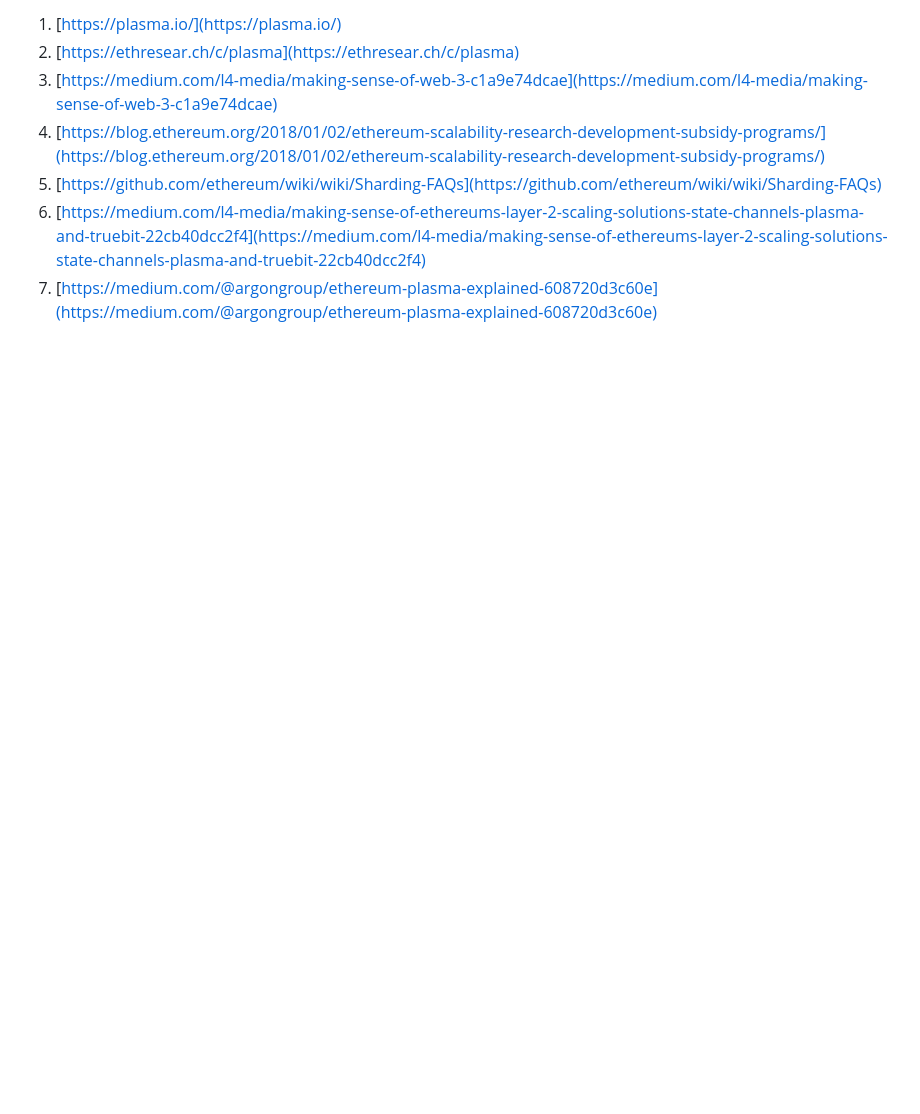
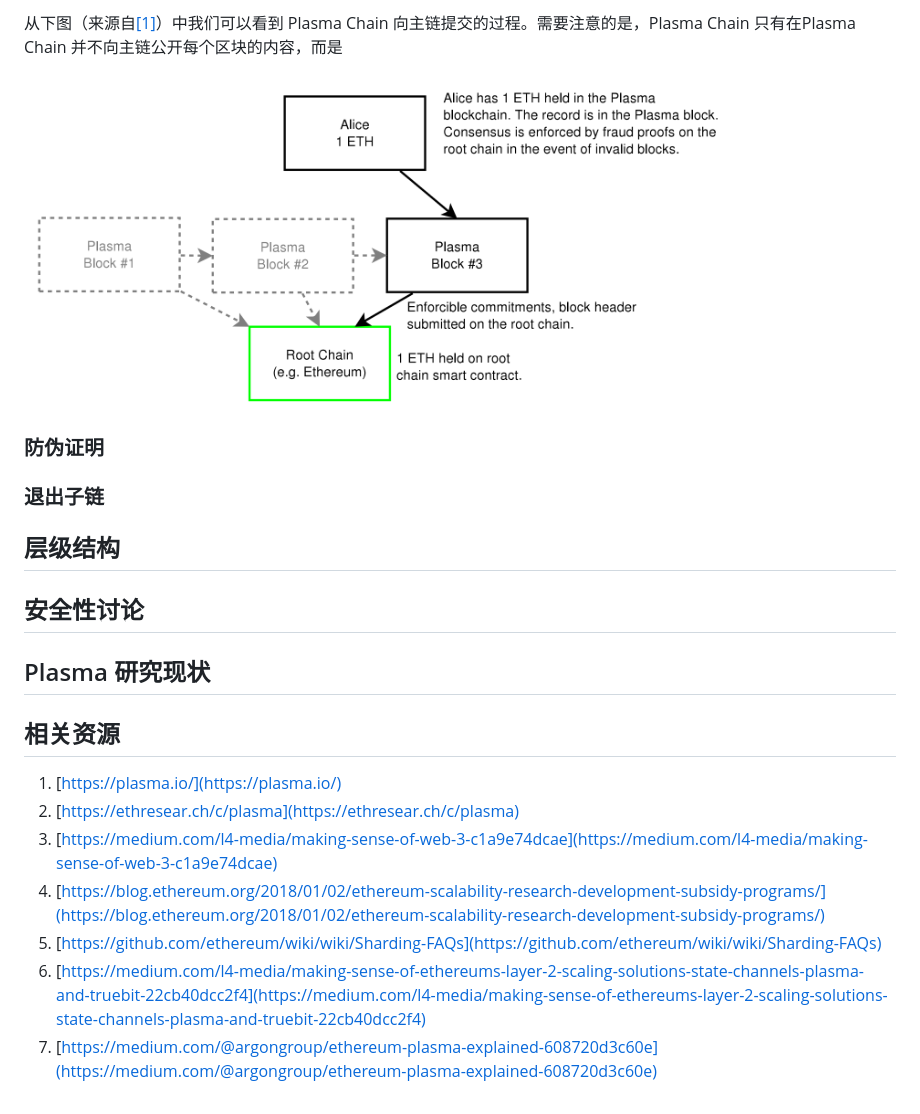
Before and after one commit to gitferry/mastering-ethereum, a Markdown page: Plasma-in-depth/plasma-in-depth.md, the part around the change printed below. Drawn GitHub-style; pictures changed too: Plasma-in-depth/images/Building-blocks.png (added); blank space fills up the shorter version.

Commit message:
Add understanding Plasma

```diff
--- a/Plasma-in-depth/plasma-in-depth.md
+++ b/Plasma-in-depth/plasma-in-depth.md
@@ -31,3 +45,18 @@ Plasma 作为以太坊的二层扩容框架，自从 2017 年被 Joseph Poon（L
+从下图（来源自[[1]](https://plasma.io/)）中我们可以看到 Plasma Chain 向主链提交的过程。需要注意的是，Plasma Chain 只有在Plasma Chain 并不向主链公开每个区块的内容，而是
+
+<img src="./images/Building-blocks.png"  width="700" height="350" alt="Blockchains of Blockchain" />
+
+### 防伪证明
+
+### 退出子链
+
+## 层级结构
+
+## 安全性讨论
+
+## Plasma 研究现状
+
+## 相关资源
 
 1. [https://plasma.io/](https://plasma.io/)
 2. [https://ethresear.ch/c/plasma](https://ethresear.ch/c/plasma)
```
Also changed, not shown: other parts of Plasma-in-depth/plasma-in-depth.md (+22 -8 lines), Plasma-in-depth/images/Blockchains-of-blockchain.png (added), Plasma-in-depth/images/Fraud-proof.png (added).
